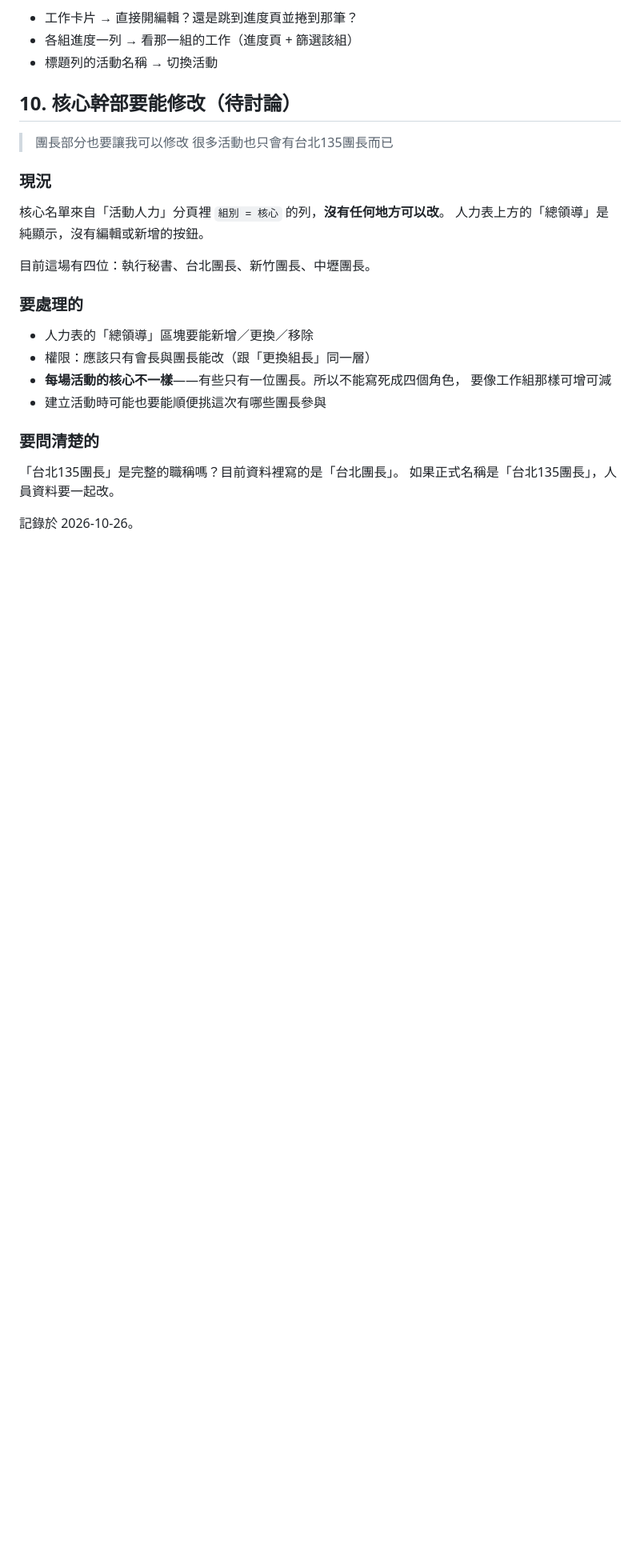
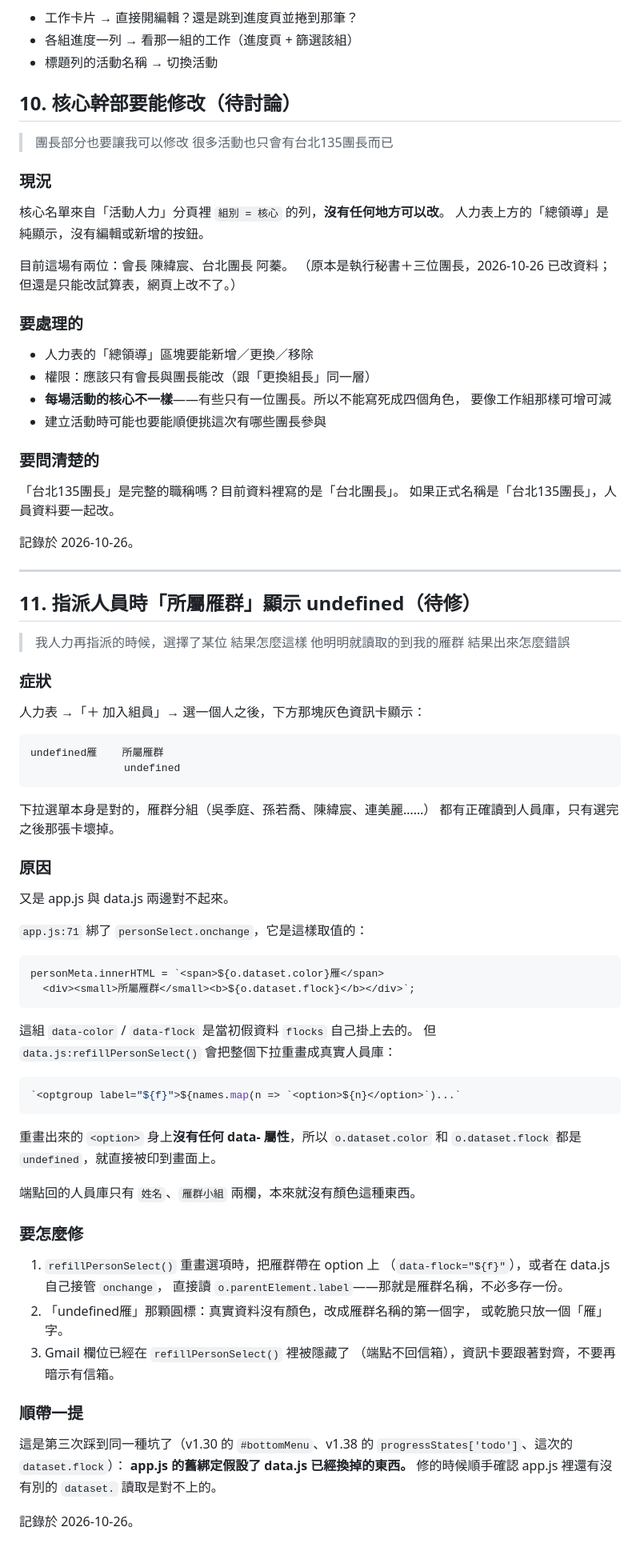
Before and after one commit to binnu1025/five-forms, a Markdown page: ISSUES.md, the part around the change. Shown at 80% size. Rendered like a GitHub page; blank space fills up the shorter version.

Commit message:
docs: 第 11 項——指派人員時「所屬雁群」顯示 undefined
app.js 的 onchange 讀 o.dataset.flock / o.dataset.color，
但 data.js 把下拉重畫成真實人員庫之後，option 身上沒有這些屬性。
同時把第 10 項的現況更新成已改過的核心名單（會長＋台北團長）。

Co-Authored-By: Claude Opus 5 <noreply@anthropic.com>

````diff
--- a/ISSUES.md
+++ b/ISSUES.md
@@ -285,7 +285,8 @@ const ADMIN_ONLY = ['活動', '活動人力', '會議', '活動細流', '設定'
 核心名單來自「活動人力」分頁裡 `組別 = 核心` 的列，**沒有任何地方可以改**。
 人力表上方的「總領導」是純顯示，沒有編輯或新增的按鈕。
 
-目前這場有四位：執行秘書、台北團長、新竹團長、中壢團長。
+目前這場有兩位：會長 陳緯宸、台北團長 阿蓁。
+（原本是執行秘書＋三位團長，2026-10-26 已改資料；但還是只能改試算表，網頁上改不了。）
 
 ### 要處理的
 
@@ -301,3 +302,64 @@ const ADMIN_ONLY = ['活動', '活動人力', '會議', '活動細流', '設定'
 如果正式名稱是「台北135團長」，人員資料要一起改。
 
 記錄於 2026-10-26。
+
+---
+
+## 11. 指派人員時「所屬雁群」顯示 undefined（待修）
+
+> 我人力再指派的時候，選擇了某位 結果怎麼這樣
+> 他明明就讀取的到我的雁群 結果出來怎麼錯誤
+
+### 症狀
+
+人力表 →「＋ 加入組員」→ 選一個人之後，下方那塊灰色資訊卡顯示：
+
+```
+undefined雁    所屬雁群
+               undefined
+```
+
+下拉選單本身是對的，雁群分組（吳季庭、孫若喬、陳緯宸、連美麗……）
+都有正確讀到人員庫，只有選完之後那張卡壞掉。
+
+### 原因
+
+又是 app.js 與 data.js 兩邊對不起來。
+
+`app.js:71` 綁了 `personSelect.onchange`，它是這樣取值的：
+
+```js
+personMeta.innerHTML = `<span>${o.dataset.color}雁</span>
+  <div><small>所屬雁群</small><b>${o.dataset.flock}</b></div>`;
+```
+
+這組 `data-color` / `data-flock` 是當初假資料 `flocks` 自己掛上去的。
+但 `data.js:refillPersonSelect()` 會把整個下拉重畫成真實人員庫：
+
+```js
+`<optgroup label="${f}">${names.map(n => `<option>${n}</option>`)...`
+```
+
+重畫出來的 `<option>` 身上**沒有任何 data- 屬性**，所以 `o.dataset.color`
+和 `o.dataset.flock` 都是 `undefined`，就直接被印到畫面上。
+
+端點回的人員庫只有 `姓名`、`雁群小組` 兩欄，本來就沒有顏色這種東西。
+
+### 要怎麼修
+
+1. `refillPersonSelect()` 重畫選項時，把雁群帶在 option 上
+   （`data-flock="${f}"`），或者在 data.js 自己接管 `onchange`，
+   直接讀 `o.parentElement.label`——那就是雁群名稱，不必多存一份。
+2. 「undefined雁」那顆圓標：真實資料沒有顏色，改成雁群名稱的第一個字，
+   或乾脆只放一個「雁」字。
+3. Gmail 欄位已經在 `refillPersonSelect()` 裡被隱藏了
+   （端點不回信箱），資訊卡要跟著對齊，不要再暗示有信箱。
+
+### 順帶一提
+
+這是第三次踩到同一種坑了（v1.30 的 `#bottomMenu`、v1.38 的
+`progressStates['todo']`、這次的 `dataset.flock`）：
+**app.js 的舊綁定假設了 data.js 已經換掉的東西。**
+修的時候順手確認 app.js 裡還有沒有別的 `dataset.` 讀取是對不上的。
+
+記錄於 2026-10-26。
````
